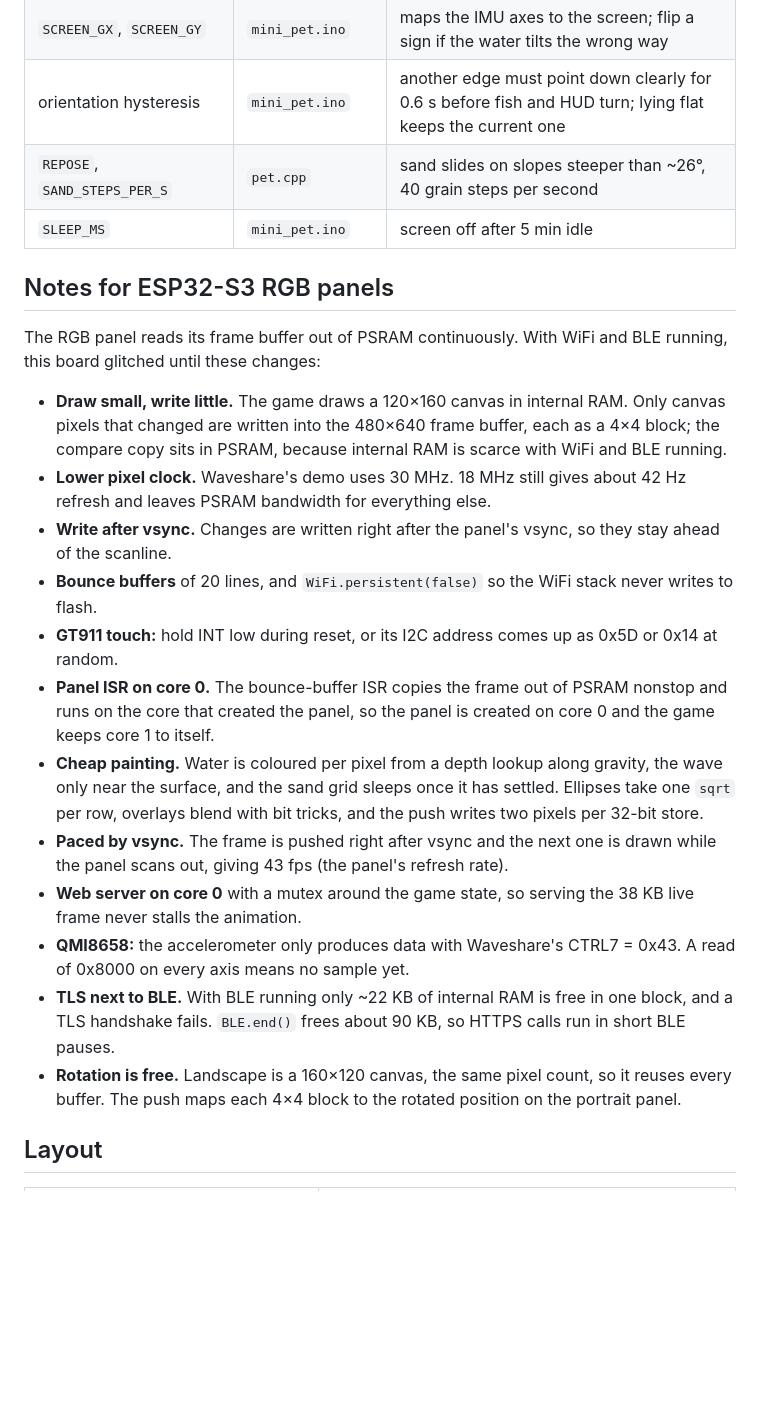
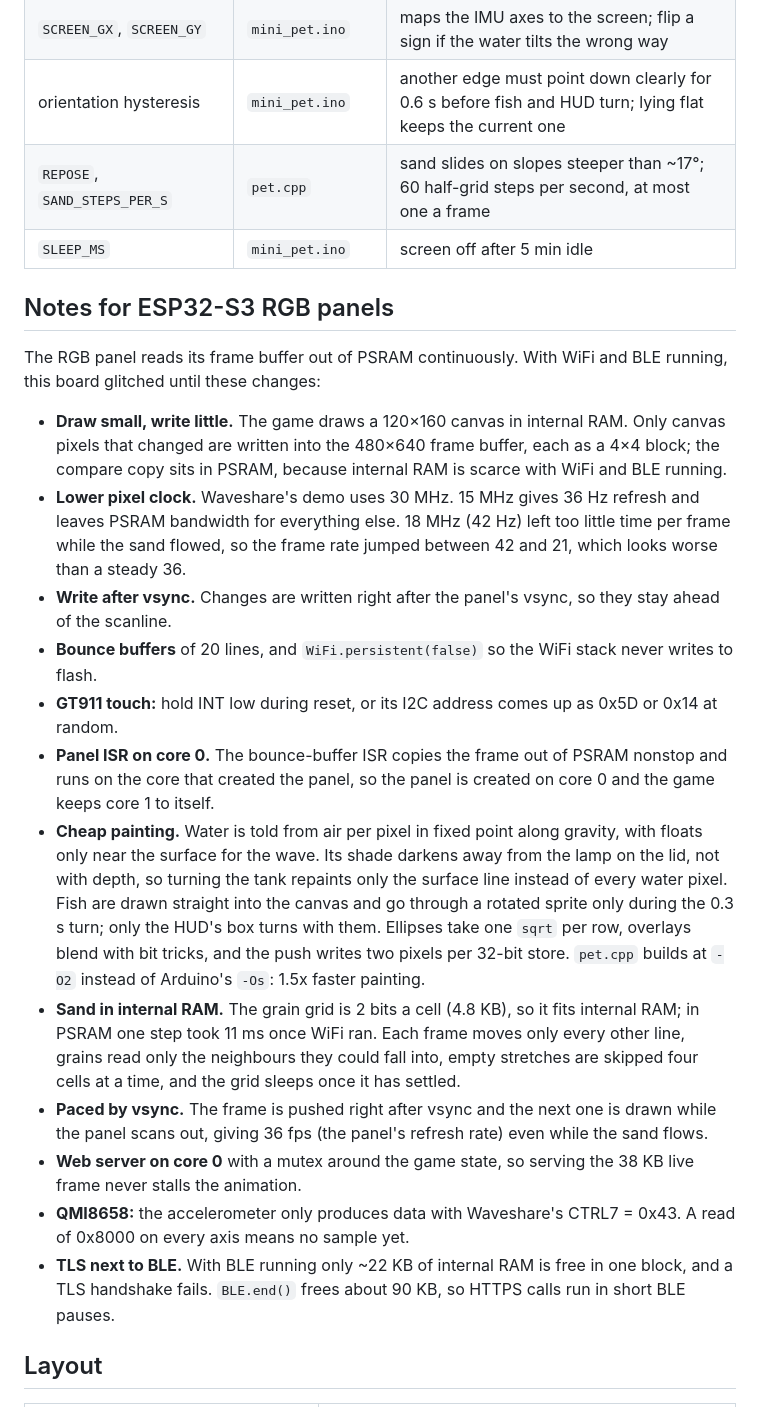
Before and after one commit to BartosK97/chameleon-pet-esp32, a Markdown page: README.md, the part around one of its changes. GitHub-like rendering; blank space fills up the shorter version.

```diff
--- a/README.md
+++ b/README.md
@@ -115,7 +115,7 @@ c++ -std=c++17 -O2 tools/preview.cpp -o preview
 | `LAMP_ON_MIN`, `LAMP_OFF_MIN`, `TIMEZONE` | `pet.cpp`, `mini_pet.ino` | 07:00, 22:00, Europe/Vienna |
 | `SCREEN_GX`, `SCREEN_GY` | `mini_pet.ino` | maps the IMU axes to the screen; flip a sign if the water tilts the wrong way |
 | orientation hysteresis | `mini_pet.ino` | another edge must point down clearly for 0.6 s before fish and HUD turn; lying flat keeps the current one |
-| `REPOSE`, `SAND_STEPS_PER_S` | `pet.cpp` | sand slides on slopes steeper than ~26°, 40 grain steps per second |
+| `REPOSE`, `SAND_STEPS_PER_S` | `pet.cpp` | sand slides on slopes steeper than ~17°; 60 half-grid steps per second, at most one a frame |
 | `SLEEP_MS` | `mini_pet.ino` | screen off after 5 min idle |
 
 ## Notes for ESP32-S3 RGB panels
@@ -123,17 +123,17 @@ c++ -std=c++17 -O2 tools/preview.cpp -o preview
 The RGB panel reads its frame buffer out of PSRAM continuously. With WiFi and BLE running, this board glitched until these changes:
 
 - **Draw small, write little.** The game draws a 120×160 canvas in internal RAM. Only canvas pixels that changed are written into the 480×640 frame buffer, each as a 4×4 block; the compare copy sits in PSRAM, because internal RAM is scarce with WiFi and BLE running.
-- **Lower pixel clock.** Waveshare's demo uses 30 MHz. 18 MHz still gives about 42 Hz refresh and leaves PSRAM bandwidth for everything else.
+- **Lower pixel clock.** Waveshare's demo uses 30 MHz. 15 MHz gives 36 Hz refresh and leaves PSRAM bandwidth for everything else. 18 MHz (42 Hz) left too little time per frame while the sand flowed, so the frame rate jumped between 42 and 21, which looks worse than a steady 36.
 - **Write after vsync.** Changes are written right after the panel's vsync, so they stay ahead of the scanline.
 - **Bounce buffers** of 20 lines, and `WiFi.persistent(false)` so the WiFi stack never writes to flash.
 - **GT911 touch:** hold INT low during reset, or its I2C address comes up as 0x5D or 0x14 at random.
 - **Panel ISR on core 0.** The bounce-buffer ISR copies the frame out of PSRAM nonstop and runs on the core that created the panel, so the panel is created on core 0 and the game keeps core 1 to itself.
-- **Cheap painting.** Water is coloured per pixel from a depth lookup along gravity, the wave only near the surface, and the sand grid sleeps once it has settled. Ellipses take one `sqrt` per row, overlays blend with bit tricks, and the push writes two pixels per 32-bit store.
-- **Paced by vsync.** The frame is pushed right after vsync and the next one is drawn while the panel scans out, giving 43 fps (the panel's refresh rate).
+- **Cheap painting.** Water is told from air per pixel in fixed point along gravity, with floats only near the surface for the wave. Its shade darkens away from the lamp on the lid, not with depth, so turning the tank repaints only the surface line instead of every water pixel. Fish are drawn straight into the canvas and go through a rotated sprite only during the 0.3 s turn; only the HUD's box turns with them. Ellipses take one `sqrt` per row, overlays blend with bit tricks, and the push writes two pixels per 32-bit store. `pet.cpp` builds at `-O2` instead of Arduino's `-Os`: 1.5x faster painting.
+- **Sand in internal RAM.** The grain grid is 2 bits a cell (4.8 KB), so it fits internal RAM; in PSRAM one step took 11 ms once WiFi ran. Each frame moves only every other line, grains read only the neighbours they could fall into, empty stretches are skipped four cells at a time, and the grid sleeps once it has settled.
+- **Paced by vsync.** The frame is pushed right after vsync and the next one is drawn while the panel scans out, giving 36 fps (the panel's refresh rate) even while the sand flows.
 - **Web server on core 0** with a mutex around the game state, so serving the 38 KB live frame never stalls the animation.
 - **QMI8658:** the accelerometer only produces data with Waveshare's CTRL7 = 0x43. A read of 0x8000 on every axis means no sample yet.
 - **TLS next to BLE.** With BLE running only ~22 KB of internal RAM is free in one block, and a TLS handshake fails. `BLE.end()` frees about 90 KB, so HTTPS calls run in short BLE pauses.
-- **Rotation is free.** Landscape is a 160×120 canvas, the same pixel count, so it reuses every buffer. The push maps each 4×4 block to the rotated position on the portrait panel.
 
 ## Layout
 
```
Also changed, not shown: other parts of README.md (+5 -5 lines), docs/aquarium.png, docs/preview.png, 3 other files.
